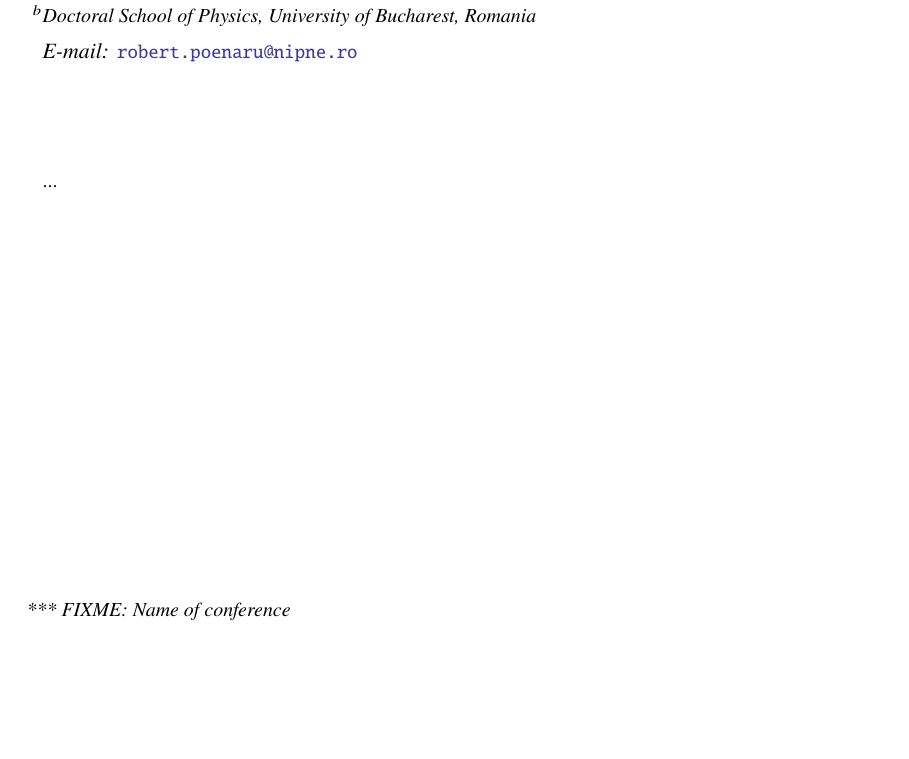
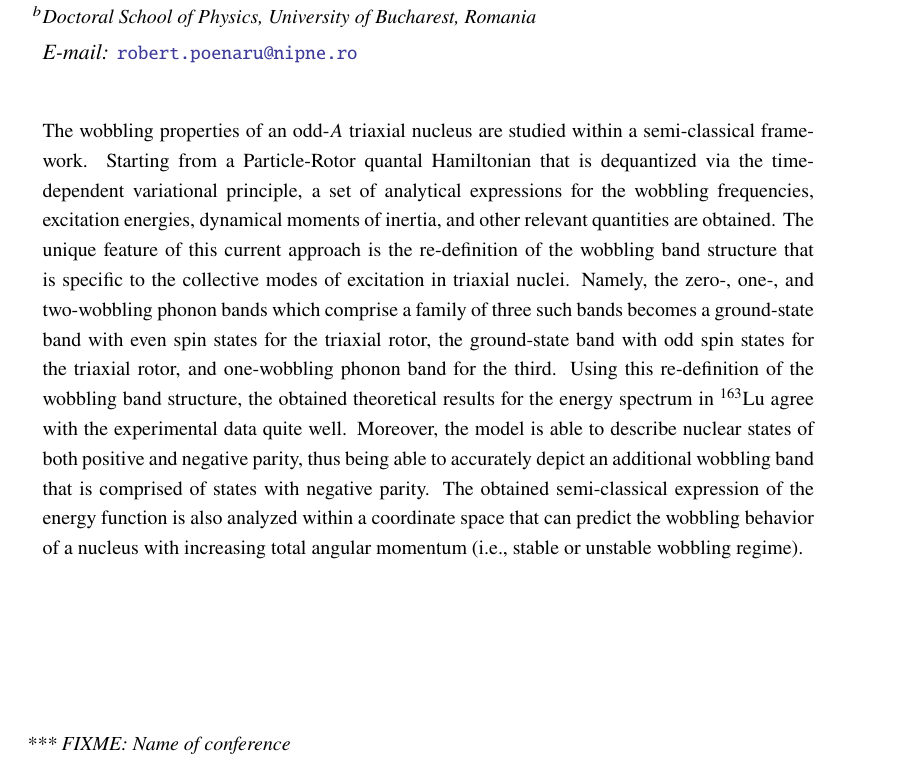
Before and after one commit to basavyr/bormio2022-paper, a LaTeX document (main.tex): part of page 1 of 2, cut so that both start at the same text, the shorter picture padded with empty space. Compiled offline with pdfLaTeX.

Commit message:
add abstract

```diff
--- a/main.tex
+++ b/main.tex
@@ -16,7 +16,9 @@
 \emailAdd{robert.poenaru@nipne.ro}
 % \emailAdd{s.author@univ.country}
 
-\abstract{...}
+\abstract{
+The wobbling properties of an odd-$A$ triaxial nucleus are studied within a semi-classical framework. Starting from a Particle-Rotor quantal Hamiltonian that is dequantized via the time-dependent variational principle, a set of analytical expressions for the wobbling frequencies, excitation energies, dynamical moments of inertia, and other relevant quantities are obtained. The unique feature of this current approach is the re-definition of the wobbling band structure that is specific to the collective modes of excitation in triaxial nuclei. Namely, the zero-, one-, and two-wobbling phonon bands which comprise a family of three such bands becomes a ground-state band with even spin states for the triaxial rotor, the ground-state band with odd spin states for the triaxial rotor, and one-wobbling phonon band for the third. Using this re-definition of the wobbling band structure, the obtained theoretical results for the energy spectrum in $^{163}$Lu agree with the experimental data quite well. Moreover, the model is able to describe nuclear states of both positive and negative parity, thus being able to accurately depict an additional wobbling band that is comprised of states with negative parity. The obtained semi-classical expression of the energy function is also analyzed within a coordinate space that can predict the wobbling behavior of a nucleus with increasing total angular momentum (i.e., stable or unstable wobbling regime).
+}
 
 \FullConference{%
   *** FIXME: Name of conference\\
```
